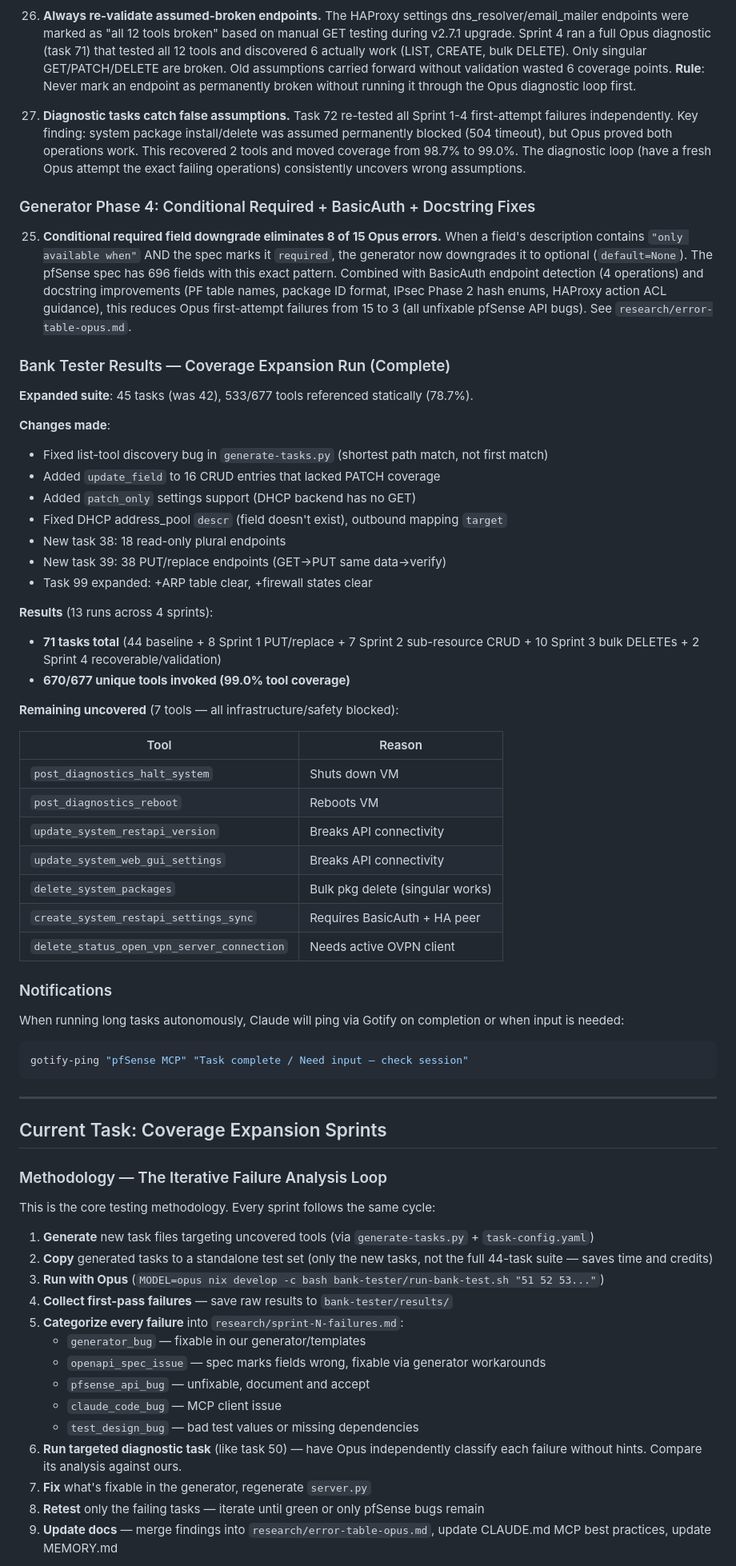
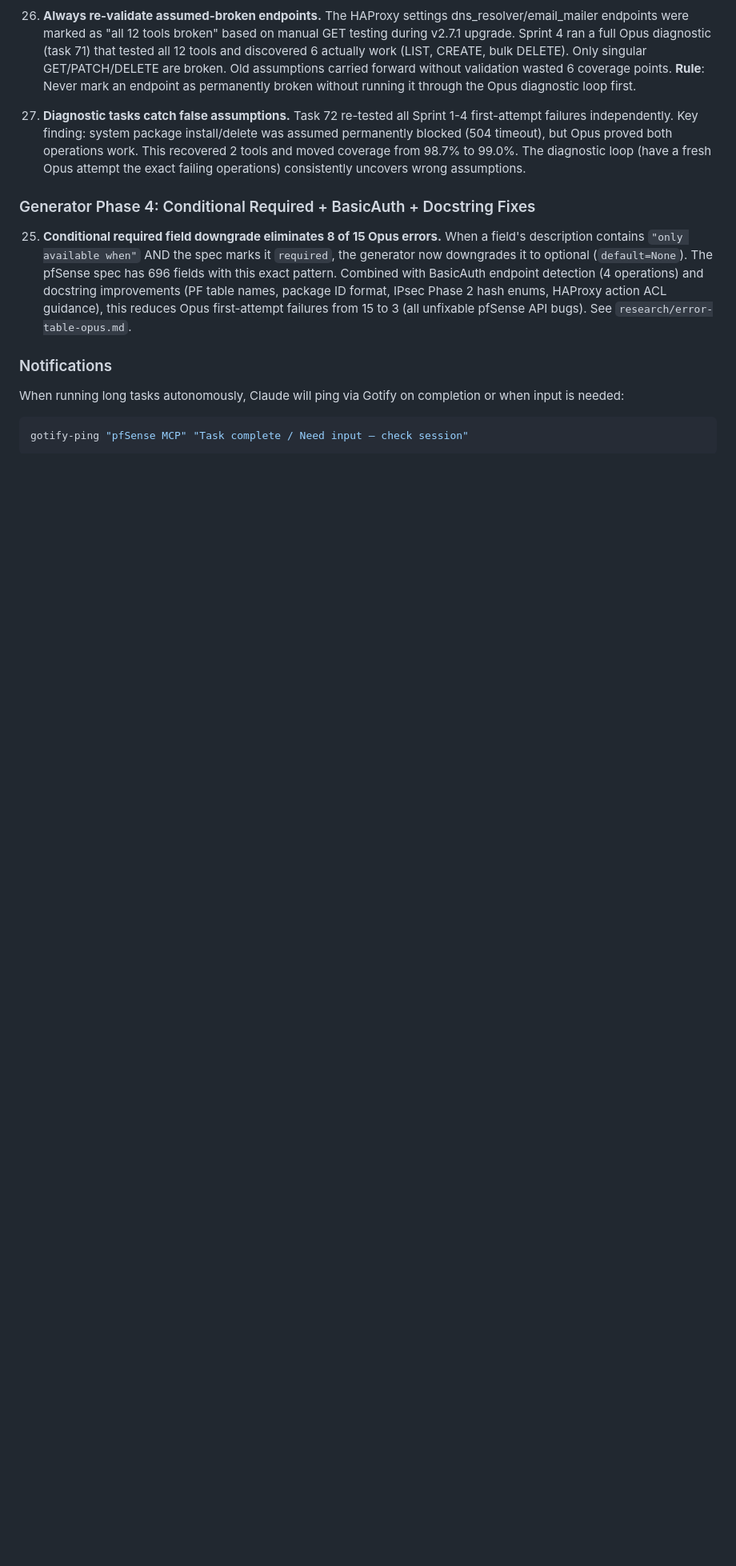
Before and after one commit to abl030/pfsense-mcp, a Markdown page: CLAUDE.md, the part around one of its changes. Shown at 80% size. Drawn GitHub-style; blank space fills up the shorter version.

````diff
--- a/CLAUDE.md
+++ b/CLAUDE.md
@@ -476,62 +548,9 @@ Findings from building a 677-tool MCP server and testing it with an AI consumer
 
 25. **Conditional required field downgrade eliminates 8 of 15 Opus errors.** When a field's description contains `"only available when"` AND the spec marks it `required`, the generator now downgrades it to optional (`default=None`). The pfSense spec has 696 fields with this exact pattern. Combined with BasicAuth endpoint detection (4 operations) and docstring improvements (PF table names, package ID format, IPsec Phase 2 hash enums, HAProxy action ACL guidance), this reduces Opus first-attempt failures from 15 to 3 (all unfixable pfSense API bugs). See `research/error-table-opus.md`.
 
-### Bank Tester Results — Coverage Expansion Run (Complete)
-
-**Expanded suite**: 45 tasks (was 42), 533/677 tools referenced statically (78.7%).
-
-**Changes made**:
-- Fixed list-tool discovery bug in `generate-tasks.py` (shortest path match, not first match)
-- Added `update_field` to 16 CRUD entries that lacked PATCH coverage
-- Added `patch_only` settings support (DHCP backend has no GET)
-- Fixed DHCP address_pool `descr` (field doesn't exist), outbound mapping `target`
-- New task 38: 18 read-only plural endpoints
-- New task 39: 38 PUT/replace endpoints (GET→PUT same data→verify)
-- Task 99 expanded: +ARP table clear, +firewall states clear
-
-**Results** (13 runs across 4 sprints):
-- **71 tasks total** (44 baseline + 8 Sprint 1 PUT/replace + 7 Sprint 2 sub-resource CRUD + 10 Sprint 3 bulk DELETEs + 2 Sprint 4 recoverable/validation)
-- **670/677 unique tools invoked (99.0% tool coverage)**
-
-**Remaining uncovered** (7 tools — all infrastructure/safety blocked):
-
-| Tool | Reason |
-|------|--------|
-| `post_diagnostics_halt_system` | Shuts down VM |
-| `post_diagnostics_reboot` | Reboots VM |
-| `update_system_restapi_version` | Breaks API connectivity |
-| `update_system_web_gui_settings` | Breaks API connectivity |
-| `delete_system_packages` | Bulk pkg delete (singular works) |
-| `create_system_restapi_settings_sync` | Requires BasicAuth + HA peer |
-| `delete_status_open_vpn_server_connection` | Needs active OVPN client |
-
 ### Notifications
 
 When running long tasks autonomously, Claude will ping via Gotify on completion or when input is needed:
 ```bash
 gotify-ping "pfSense MCP" "Task complete / Need input — check session"
 ```
-
----
-
-## Current Task: Coverage Expansion Sprints
-
-### Methodology — The Iterative Failure Analysis Loop
-
-This is the core testing methodology. Every sprint follows the same cycle:
-
-1. **Generate** new task files targeting uncovered tools (via `generate-tasks.py` + `task-config.yaml`)
-2. **Copy** generated tasks to a standalone test set (only the new tasks, not the full 44-task suite — saves time and credits)
-3. **Run with Opus** (`MODEL=opus nix develop -c bash bank-tester/run-bank-test.sh "51 52 53..."`)
-4. **Collect first-pass failures** — save raw results to `bank-tester/results/`
-5. **Categorize every failure** into `research/sprint-N-failures.md`:
-   - `generator_bug` — fixable in our generator/templates
-   - `openapi_spec_issue` — spec marks fields wrong, fixable via generator workarounds
-   - `pfsense_api_bug` — unfixable, document and accept
-   - `claude_code_bug` — MCP client issue
-   - `test_design_bug` — bad test values or missing dependencies
-6. **Run targeted diagnostic task** (like task 50) — have Opus independently classify each failure without hints. Compare its analysis against ours.
-7. **Fix** what's fixable in the generator, regenerate `server.py`
-8. **Retest** only the failing tasks — iterate until green or only pfSense bugs remain
-9. **Update docs** — merge findings into `research/error-table-opus.md`, update CLAUDE.md MCP best practices, update MEMORY.md
-
````
Also changed, not shown: other parts of CLAUDE.md (+76 -142 lines).
